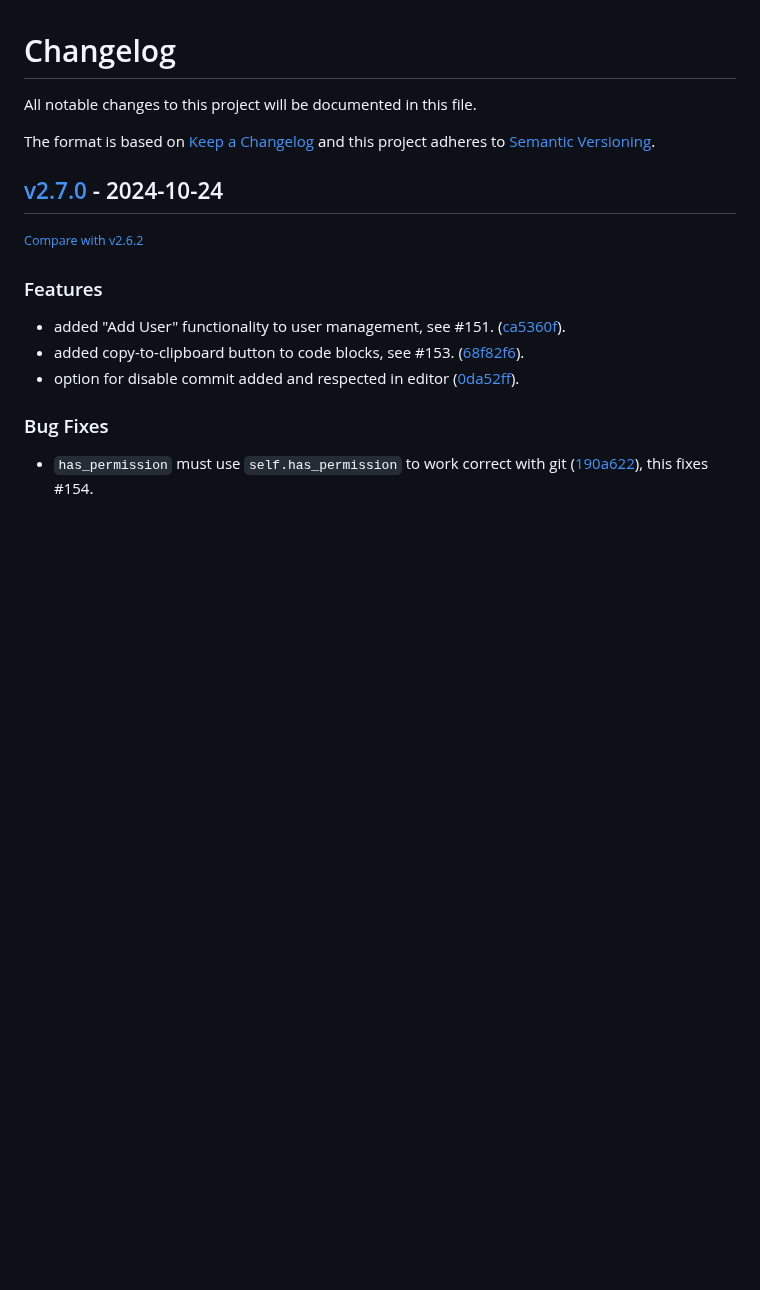
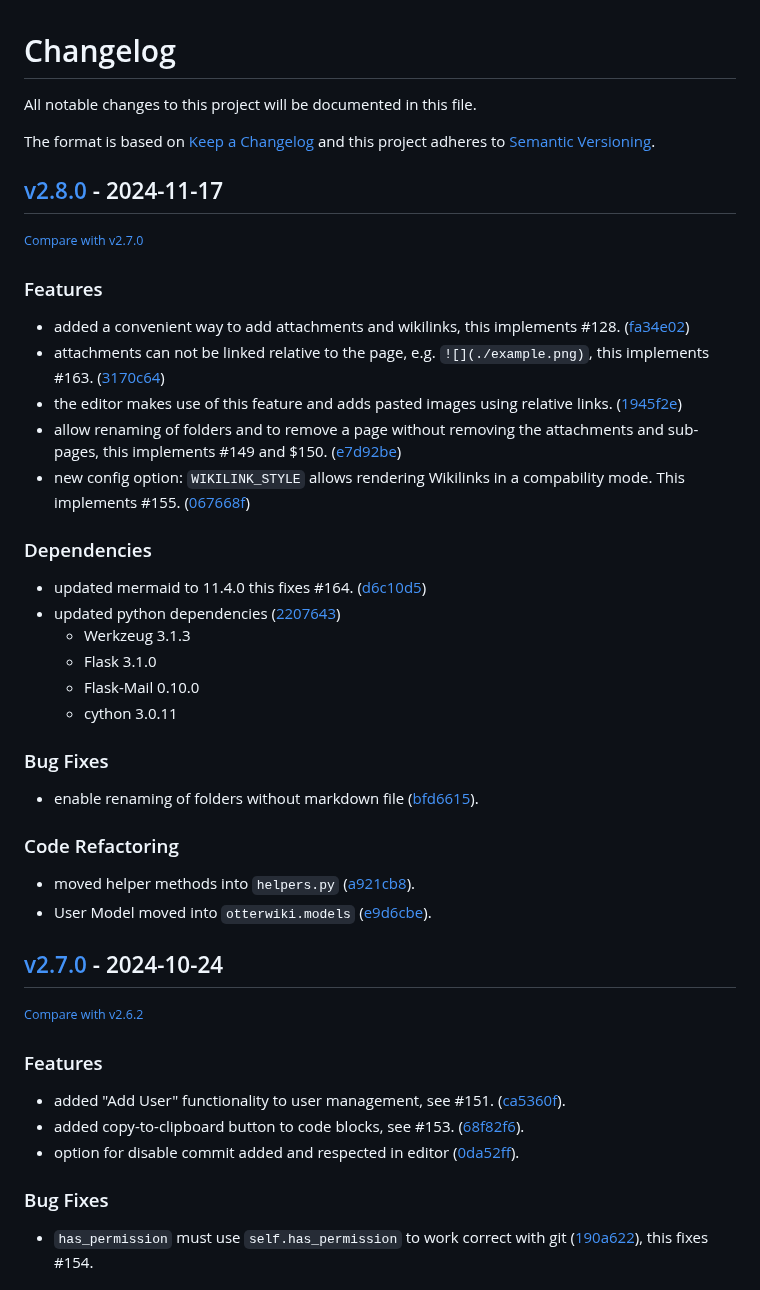
Before and after one commit to redimp/otterwiki, a Markdown page: CHANGELOG.md, the part around the change. GitHub-like rendering; blank space fills up the shorter version.

Commit message:
chore: updated changelog

```diff
--- a/CHANGELOG.md
+++ b/CHANGELOG.md
@@ -6,6 +6,39 @@ The format is based on [Keep a Changelog](http://keepachangelog.com/en/1.0.0/)
 and this project adheres to [Semantic Versioning](http://semver.org/spec/v2.0.0.html).
 
 <!-- insertion marker -->
+## [v2.8.0](https://github.com/redimp/otterwiki/releases/tag/v2.8.0) - 2024-11-17
+
+<small>[Compare with v2.7.0](https://github.com/redimp/otterwiki/compare/v2.7.0...v2.8.0)</small>
+
+### Features
+
+- added a convenient way to add attachments and wikilinks, this implements #128. ([fa34e02](https://github.com/redimp/otterwiki/commit/fa34e028a9a4c1f16536f3ca6bf46ab97c81d3d7))
+- attachments can not be linked relative to the page, e.g. `![](./example.png)`,
+  this implements #163. ([3170c64](https://github.com/redimp/otterwiki/commit/3170c64cd66c931380a82029ed6f0986521cf636))
+- the editor makes use of this feature and adds pasted images using relative links. ([1945f2e](https://github.com/redimp/otterwiki/commit/1945f2e5ed537a9eb20e3e593bbf822b0e9b27c0))
+- allow renaming of folders and to remove a page without removing the
+  attachments and sub-pages, this implements #149 and $150. ([e7d92be](https://github.com/redimp/otterwiki/commit/e7d92bee553dc31f7fcd6a60f5523d90b4d040c5))
+- new config option: `WIKILINK_STYLE` allows rendering Wikilinks in a compability mode.
+  This implements #155. ([067668f](https://github.com/redimp/otterwiki/commit/067668fac9f9b255b0f2057926a477eabeeabc2a))
+
+### Dependencies
+
+- updated mermaid to 11.4.0 this fixes #164. ([d6c10d5](https://github.com/redimp/otterwiki/commit/d6c10d502278cc6f395b6359ca4a1dd8ea8570b4))
+- updated python dependencies ([2207643](https://github.com/redimp/otterwiki/commit/2207643ae3090d73eed471544e08bd93848da408))
+  - Werkzeug 3.1.3
+  - Flask 3.1.0
+  - Flask-Mail 0.10.0
+  - cython 3.0.11
+
+### Bug Fixes
+
+- enable renaming of folders without markdown file ([bfd6615](https://github.com/redimp/otterwiki/commit/bfd6615880d3d1cc208fa939a7cf746ea0f59945)).
+
+### Code Refactoring
+
+- moved helper methods into `helpers.py` ([a921cb8](https://github.com/redimp/otterwiki/commit/a921cb895c0429b14212f4be7b9103070f0fc960)).
+- User Model moved into `otterwiki.models` ([e9d6cbe](https://github.com/redimp/otterwiki/commit/e9d6cbe4e434e38a1d7021565ae3e365d5215558)).
+
 ## [v2.7.0](https://github.com/redimp/otterwiki/releases/tag/v2.7.0) - 2024-10-24
 
 <small>[Compare with v2.6.2](https://github.com/redimp/otterwiki/compare/v2.6.2...v2.7.0)</small>
```
